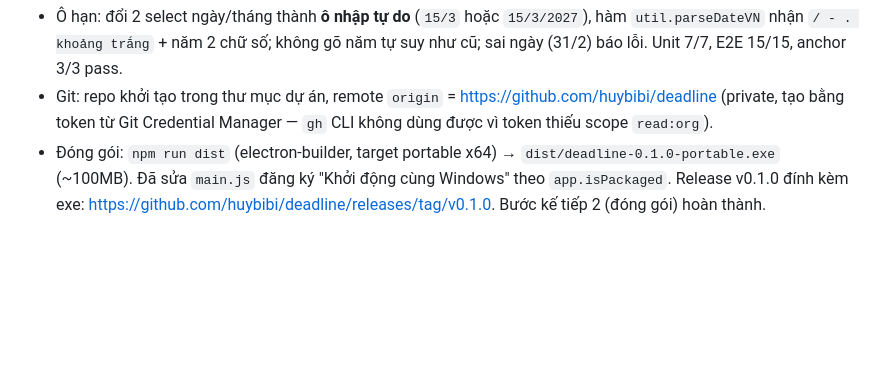
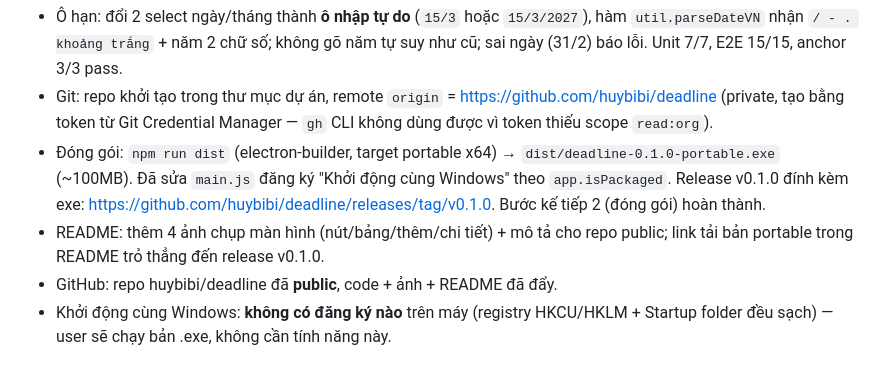
Before and after one commit to huybibi/deadline, a Markdown page: .cline/handoff.md, the part around the change. GitHub-like rendering; blank space fills up the shorter version.

Commit message:
handoff: ghi lại repo public + ảnh README + xác nhận không auto-start

```diff
--- a/.cline/handoff.md
+++ b/.cline/handoff.md
@@ -38,3 +38,6 @@ App v1 + 4 vòng vá theo phản hồi người dùng. Kiểm thử: 4/4 unit +
 - Ô hạn: đổi 2 select ngày/tháng thành **ô nhập tự do** (`15/3` hoặc `15/3/2027`), hàm `util.parseDateVN` nhận `/ - . khoảng trắng` + năm 2 chữ số; không gõ năm tự suy như cũ; sai ngày (31/2) báo lỗi. Unit 7/7, E2E 15/15, anchor 3/3 pass.
 - Git: repo khởi tạo trong thư mục dự án, remote `origin` = https://github.com/huybibi/deadline (private, tạo bằng token từ Git Credential Manager — `gh` CLI không dùng được vì token thiếu scope `read:org`).
 - Đóng gói: `npm run dist` (electron-builder, target portable x64) → `dist/deadline-0.1.0-portable.exe` (~100MB). Đã sửa `main.js` đăng ký "Khởi động cùng Windows" theo `app.isPackaged`. Release v0.1.0 đính kèm exe: https://github.com/huybibi/deadline/releases/tag/v0.1.0. Bước kế tiếp 2 (đóng gói) hoàn thành.
+- README: thêm 4 ảnh chụp màn hình (nút/bảng/thêm/chi tiết) + mô tả cho repo public; link tải bản portable trong README trỏ thẳng đến release v0.1.0.
+- GitHub: repo huybibi/deadline đã **public**, code + ảnh + README đã đẩy.
+- Khởi động cùng Windows: **không có đăng ký nào** trên máy (registry HKCU/HKLM + Startup folder đều sạch) — user sẽ chạy bản .exe, không cần tính năng này.
```
